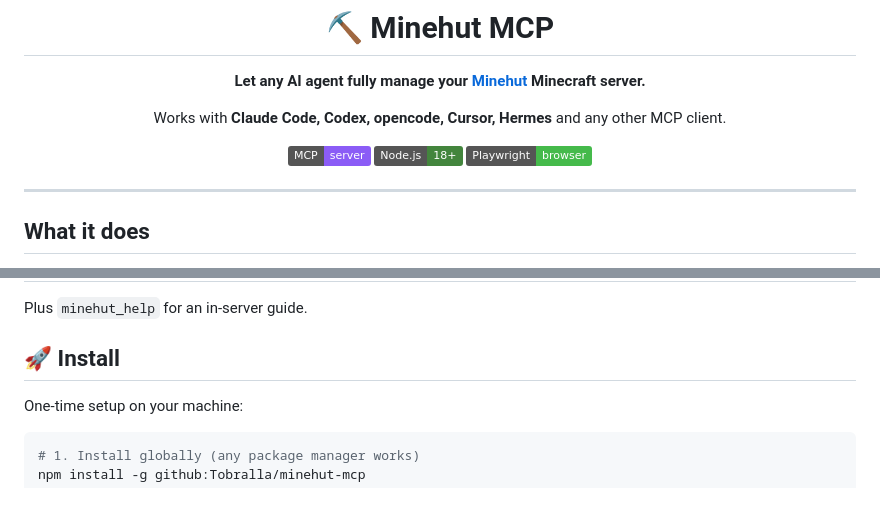
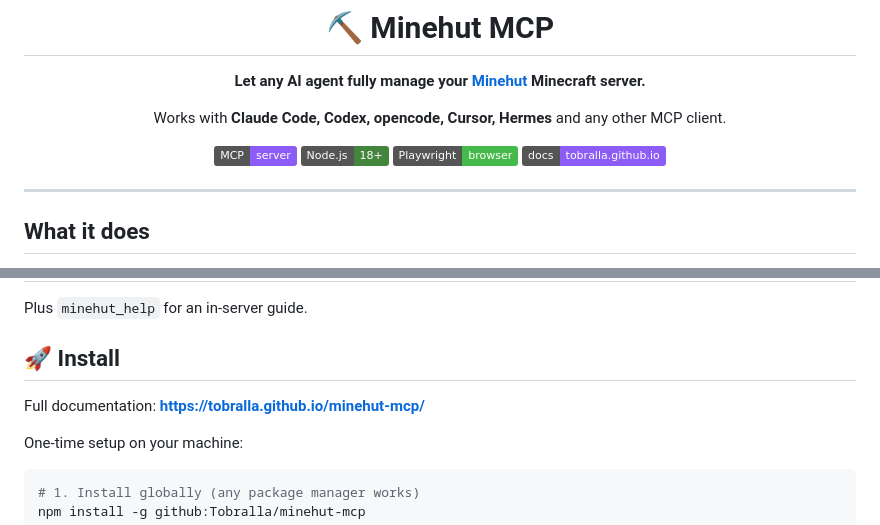
Before and after one commit to Tobralla/minehut-mcp, a Markdown page: README.md, 2 parts joined by grey strips. Rendered like a GitHub page; badges without logos; blank space fills up the shorter version.

Commit message:
Link docs site from README

```diff
--- a/README.md
+++ b/README.md
@@ -9,6 +9,7 @@ Works with **Claude Code, Codex, opencode, Cursor, Hermes** and any other MCP cl
 ![MCP](https://img.shields.io/badge/MCP-server-8B5CF6?logo=modelcontextprotocol&logoColor=white)
 ![Node](https://img.shields.io/badge/Node.js-18+-43853d?logo=node.js&logoColor=white)
 ![Playwright](https://img.shields.io/badge/Playwright-browser-45ba4b?logo=playwright&logoColor=white)
+[![Docs](https://img.shields.io/badge/docs-tobralla.github.io-8B5CF6?logo=githubpages&logoColor=white)](https://tobralla.github.io/minehut-mcp/)
 
 </div>
 
@@ -26,6 +27,8 @@ Two complementary layers, one install:
 Plus `minehut_help` for an in-server guide.
 
 ## 🚀 Install
+
+Full documentation: **[https://tobralla.github.io/minehut-mcp/](https://tobralla.github.io/minehut-mcp/)**
 
 One-time setup on your machine:
 
```
